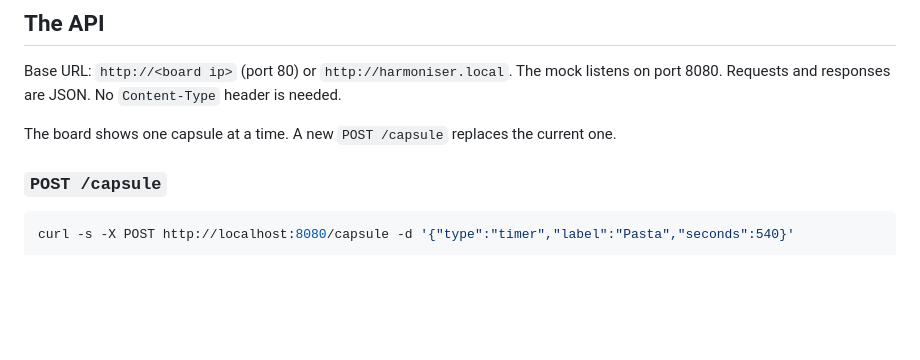
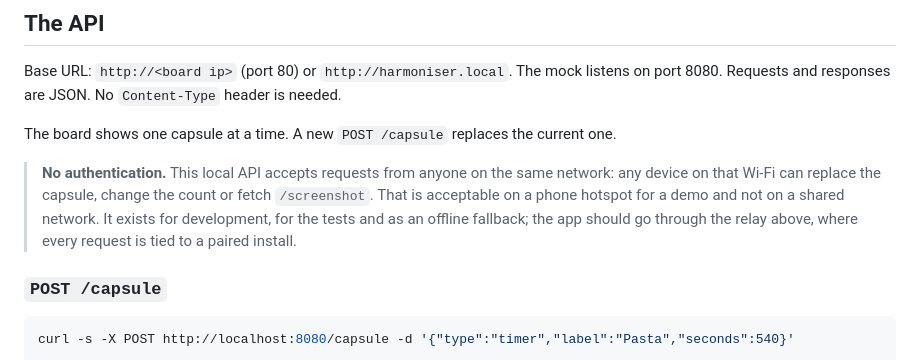
Before and after one commit to Akshaz7/capsules-harmonyos, a Markdown page: esp32-companion/README.md, the part around one of its changes. Drawn GitHub-style; blank space fills up the shorter version.

```diff
--- a/esp32-companion/README.md
+++ b/esp32-companion/README.md
@@ -40,6 +132,12 @@ Base URL: `http://<board ip>` (port 80) or `http://harmoniser.local`. The mock l
 port 8080. Requests and responses are JSON. No `Content-Type` header is needed.
 
 The board shows one capsule at a time. A new `POST /capsule` replaces the current one.
+
+> **No authentication.** This local API accepts requests from anyone on the same network: any
+> device on that Wi-Fi can replace the capsule, change the count or fetch `/screenshot`. That is
+> acceptable on a phone hotspot for a demo and not on a shared network. It exists for
+> development, for the tests and as an offline fallback; the app should go through the relay
+> above, where every request is tied to a paired install.
 
 ### `POST /capsule`
 
```
Also changed, not shown: other parts of esp32-companion/README.md (+92 -0 lines).
